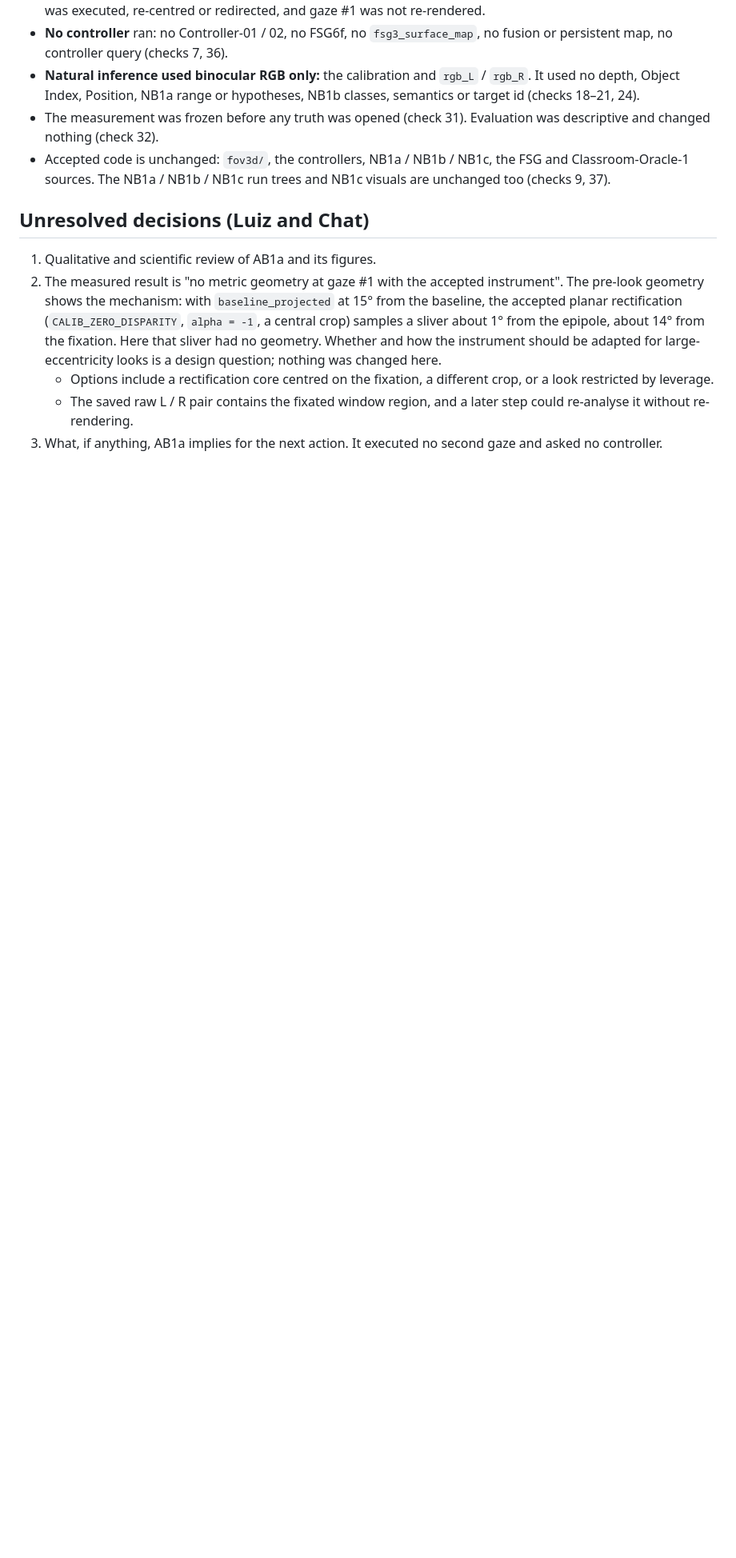
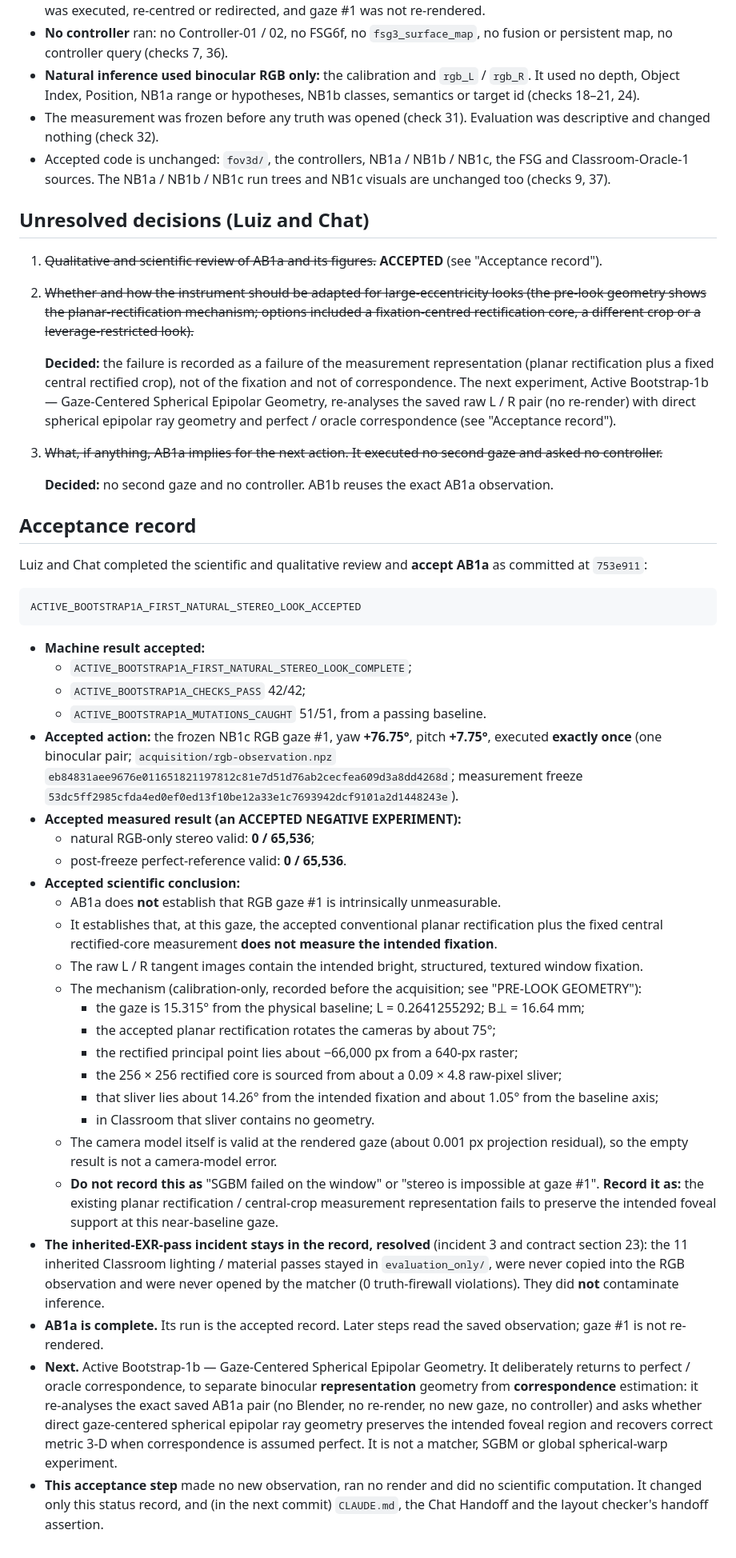
Before and after one commit to visgraf/f3d-vision, a Markdown page: docs/active-bootstrap/ab1a-first-natural-stereo-look-report.md, the part around one of its changes. Shown at 80% size. Drawn GitHub-style; blank space fills up the shorter version.

Commit message:
Accept AB1a first natural stereo look
Luiz and Chat accept AB1a as an accepted negative experiment
(ACTIVE_BOOTSTRAP1A_FIRST_NATURAL_STEREO_LOOK_ACCEPTED): the machine
result (42/42 checks, 51/51 mutations from a passing baseline) and the
one execution of frozen NB1c RGB gaze #1 (+76.75, +7.75); natural
RGB-only valid 0/65,536 and post-freeze perfect-reference valid
0/65,536.

Accepted conclusion: AB1a does not establish that gaze #1 is
intrinsically unmeasurable. At this near-baseline gaze (15.315 deg from
the baseline, L = 0.2641255292, B_perp = 16.64 mm) the accepted planar
rectification (about 75 deg rotation, principal point about -66,000 px)
plus the fixed central rectified core samples a 0.09 x 4.8 raw-pixel
sliver 14.26 deg from the fixation and 1.05 deg from the baseline, which
in Classroom holds no geometry; the raw L/R images contain the intended
textured window fixation, and the camera model is valid (~0.001 px). The
failure belongs to the measurement representation, not to SGBM or to the
fixation. The resolved inherited-EXR-pass incident stays in the record;
it did not contaminate inference.

Next: AB1b, gaze-centered spherical epipolar geometry with perfect
correspondence on the saved pair. Status record only: no observation,
render or computation.

Co-Authored-By: Claude Opus 5.5 (1M context) <noreply@anthropic.com>

```diff
--- a/docs/active-bootstrap/ab1a-first-natural-stereo-look-report.md
+++ b/docs/active-bootstrap/ab1a-first-natural-stereo-look-report.md
@@ -359,14 +362,64 @@ Known answers before the canonical look (MEASURED at `a3caaef`; synthetic data o
 
 ## Unresolved decisions (Luiz and Chat)
 
-1. Qualitative and scientific review of AB1a and its figures.
-2. The measured result is "no metric geometry at gaze #1 with the accepted instrument". The pre-look geometry shows
-   the mechanism: with `baseline_projected` at 15° from the baseline, the accepted planar rectification
-   (`CALIB_ZERO_DISPARITY`, `alpha = -1`, a central crop) samples a sliver about 1° from the epipole, about 14° from
-   the fixation. Here that sliver had no geometry. Whether and how the instrument should be adapted for
-   large-eccentricity looks is a design question; nothing was changed here.
-   - Options include a rectification core centred on the fixation, a different crop, or a look restricted by
-     leverage.
-   - The saved raw L / R pair contains the fixated window region, and a later step could re-analyse it without
-     re-rendering.
-3. What, if anything, AB1a implies for the next action. It executed no second gaze and asked no controller.
+1. ~~Qualitative and scientific review of AB1a and its figures.~~ **ACCEPTED** (see "Acceptance record").
+2. ~~Whether and how the instrument should be adapted for large-eccentricity looks (the pre-look geometry shows the
+   planar-rectification mechanism; options included a fixation-centred rectification core, a different crop or a
+   leverage-restricted look).~~
+
+   **Decided:** the failure is recorded as a failure of the measurement representation (planar rectification plus a
+   fixed central rectified crop), not of the fixation and not of correspondence. The next experiment, Active
+   Bootstrap-1b — Gaze-Centered Spherical Epipolar Geometry, re-analyses the saved raw L / R pair (no re-render) with
+   direct spherical epipolar ray geometry and perfect / oracle correspondence (see "Acceptance record").
+3. ~~What, if anything, AB1a implies for the next action. It executed no second gaze and asked no controller.~~
+
+   **Decided:** no second gaze and no controller. AB1b reuses the exact AB1a observation.
+
+## Acceptance record
+
+Luiz and Chat completed the scientific and qualitative review and **accept AB1a** as committed at `753e911`:
+
+    ACTIVE_BOOTSTRAP1A_FIRST_NATURAL_STEREO_LOOK_ACCEPTED
+
+- **Machine result accepted:**
+  - `ACTIVE_BOOTSTRAP1A_FIRST_NATURAL_STEREO_LOOK_COMPLETE`;
+  - `ACTIVE_BOOTSTRAP1A_CHECKS_PASS` 42/42;
+  - `ACTIVE_BOOTSTRAP1A_MUTATIONS_CAUGHT` 51/51, from a passing baseline.
+- **Accepted action:** the frozen NB1c RGB gaze #1, yaw **+76.75°**, pitch **+7.75°**, executed **exactly once**
+  (one binocular pair; `acquisition/rgb-observation.npz`
+  `eb84831aee9676e011651821197812c81e7d51d76ab2cecfea609d3a8dd4268d`; measurement freeze
+  `53dc5ff2985cfda4ed0ef0ed13f10be12a33e1c7693942dcf9101a2d1448243e`).
+- **Accepted measured result (an ACCEPTED NEGATIVE EXPERIMENT):**
+  - natural RGB-only stereo valid: **0 / 65,536**;
+  - post-freeze perfect-reference valid: **0 / 65,536**.
+- **Accepted scientific conclusion:**
+  - AB1a does **not** establish that RGB gaze #1 is intrinsically unmeasurable.
+  - It establishes that, at this gaze, the accepted conventional planar rectification plus the fixed central
+    rectified-core measurement **does not measure the intended fixation**.
+  - The raw L / R tangent images contain the intended bright, structured, textured window fixation.
+  - The mechanism (calibration-only, recorded before the acquisition; see "PRE-LOOK GEOMETRY"):
+    - the gaze is 15.315° from the physical baseline; L = 0.2641255292; B⊥ = 16.64 mm;
+    - the accepted planar rectification rotates the cameras by about 75°;
+    - the rectified principal point lies about −66,000 px from a 640-px raster;
+    - the 256 × 256 rectified core is sourced from about a 0.09 × 4.8 raw-pixel sliver;
+    - that sliver lies about 14.26° from the intended fixation and about 1.05° from the baseline axis;
+    - in Classroom that sliver contains no geometry.
+  - The camera model itself is valid at the rendered gaze (about 0.001 px projection residual), so the empty result
+    is not a camera-model error.
+  - **Do not record this as** "SGBM failed on the window" or "stereo is impossible at gaze #1". **Record it as:** the
+    existing planar rectification / central-crop measurement representation fails to preserve the intended foveal
+    support at this near-baseline gaze.
+- **The inherited-EXR-pass incident stays in the record, resolved** (incident 3 and contract section 23): the 11
+  inherited Classroom lighting / material passes stayed in `evaluation_only/`, were never copied into the RGB
+  observation and were never opened by the matcher (0 truth-firewall violations). They did **not** contaminate
+  inference.
+- **AB1a is complete.** Its run is the accepted record. Later steps read the saved observation; gaze #1 is not
+  re-rendered.
+- **Next.** Active Bootstrap-1b — Gaze-Centered Spherical Epipolar Geometry. It deliberately returns to perfect /
+  oracle correspondence, to separate binocular **representation** geometry from **correspondence** estimation: it
+  re-analyses the exact saved AB1a pair (no Blender, no re-render, no new gaze, no controller) and asks whether direct
+  gaze-centered spherical epipolar ray geometry preserves the intended foveal region and recovers correct metric 3-D
+  when correspondence is assumed perfect. It is not a matcher, SGBM or global spherical-warp experiment.
+- **This acceptance step** made no new observation, ran no render and did no scientific computation. It changed only
+  this status record, and (in the next commit) `CLAUDE.md`, the Chat Handoff and the layout checker's handoff
+  assertion.
```
Also changed, not shown: other parts of docs/active-bootstrap/ab1a-first-natural-stereo-look-report.md (+6 -3 lines).
